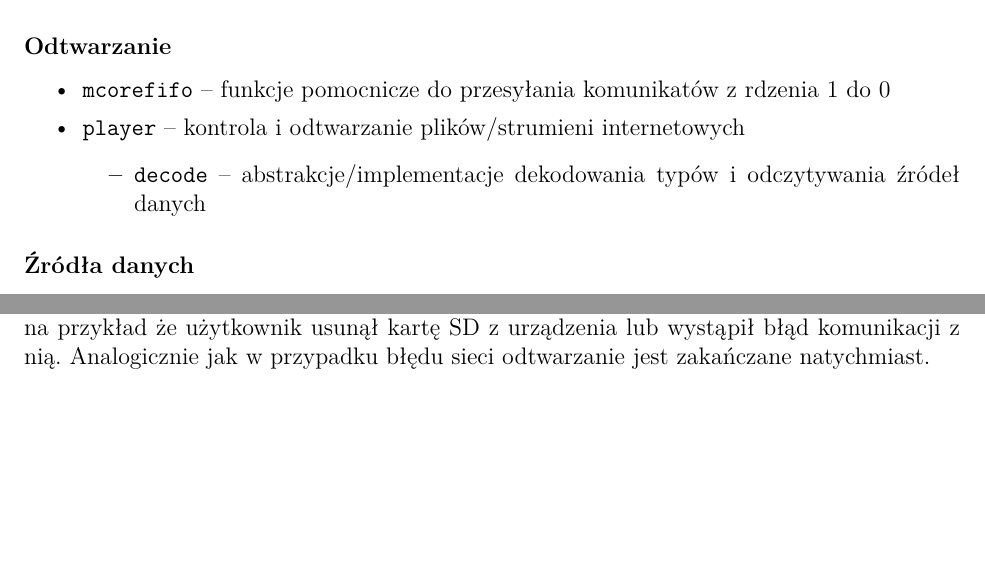
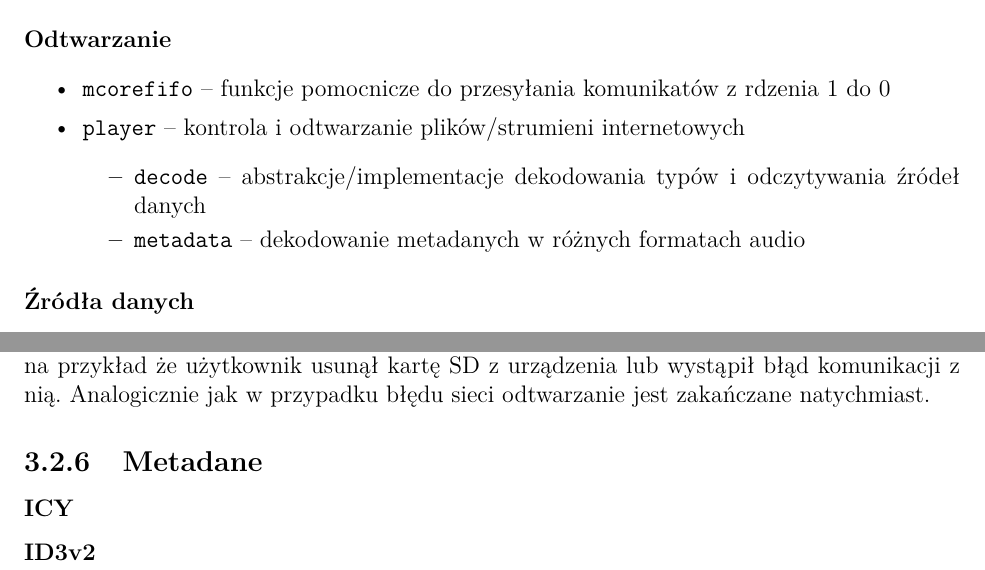
Before and after one commit to MrJake222/pico-radio-docs, a LaTeX document (inz.tex): two parts of pages 15 and 26 of 28, joined at a grey line, cut so that both start at the same text, the shorter picture padded with empty space. Compiled offline with pdfLaTeX.

Commit message:
metadata begin

```diff
--- a/inz.tex
+++ b/inz.tex
@@ -297,6 +297,7 @@
 		\item \lstinline|player| -- kontrola i odtwarzanie plików/strumieni internetowych
 		\begin{itemize}
 			\item \lstinline|decode| -- abstrakcje/implementacje dekodowania typów i odczytywania źródeł danych
+			\item \lstinline|metadata| -- dekodowanie metadanych w różnych formatach audio
 		\end{itemize}
 	\end{itemize}
 
@@ -455,6 +456,10 @@
 	\paragraph{Błąd}
 		Błędy modułu odtwarzacza mogą być dwojakie. Błąd sieciowy występuje przy odtwarzaniu strumieni internetowych, np. radia. Biblioteka \textit{LWIP} zgłasza błąd, który poprzez \lstinline|notify_playback_end()| powoduje natychmiastowe zatrzymanie odtwarzania i wyświetlenie komunikatu o błędzie (flaga \lstinline|error| ustawiona na \lstinline|true|). Błąd odczytu z pliku występuje, gdy funkcja uzupełniająca bufor o dane z pliku zakończy się niepowodzeniem. Oznaczać to może na przykład że użytkownik usunął kartę SD z urządzenia lub wystąpił błąd komunikacji z nią. Analogicznie jak w przypadku błędu sieci odtwarzanie jest zakańczane natychmiast.
 
+	\subsection{Metadane}
+	\subsubsection{ICY}
+	\subsubsection{ID3v2}
+
 	\pagebreak
 	\begin{thebibliography}{9}
 		\bibitem{radio-browser}
```
